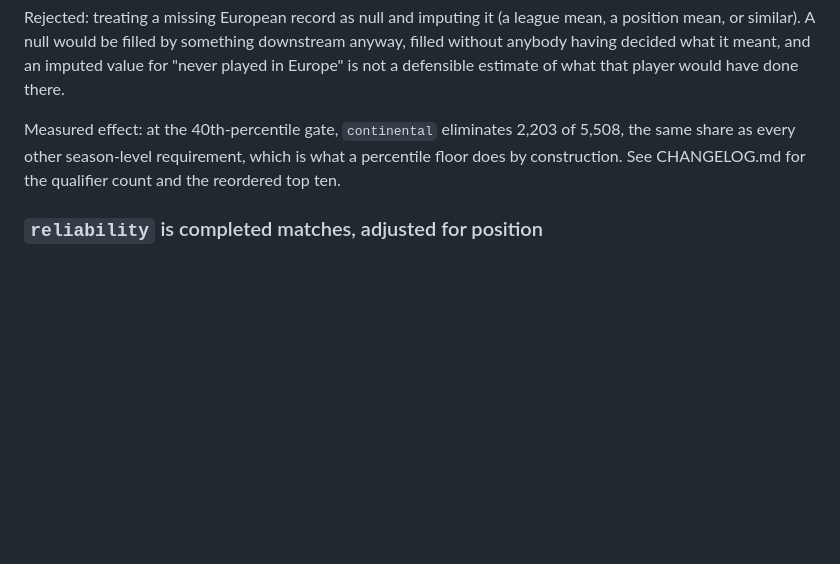
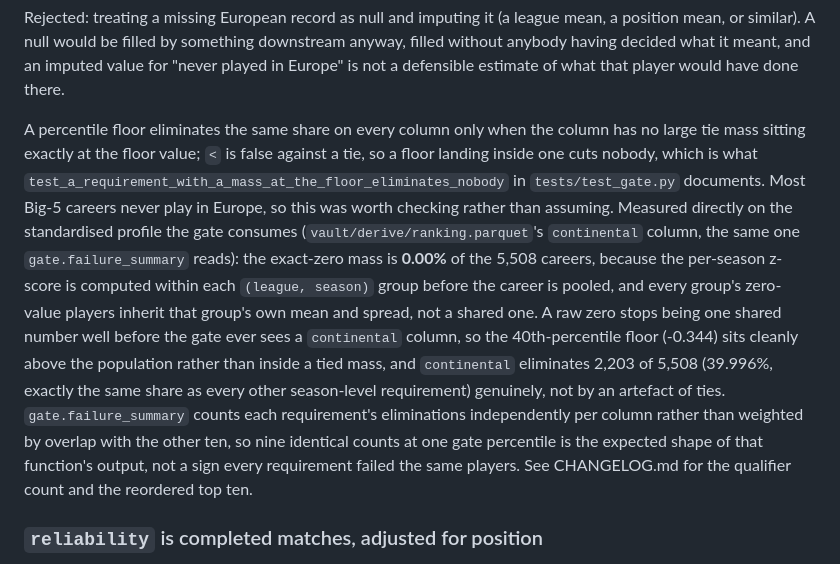
Before and after one commit to mishra-bytes/Football-DataScience-Analysis, a Markdown page: DECISION.md, the part around the change. GitHub-like rendering; blank space fills up the shorter version.

Commit message:
docs: measure the zero mass behind the continental elimination count

```diff
--- a/DECISION.md
+++ b/DECISION.md
@@ -191,10 +191,27 @@ downstream anyway, filled without anybody having decided what it meant, and an
 imputed value for "never played in Europe" is not a defensible estimate of what
 that player would have done there.
 
-Measured effect: at the 40th-percentile gate, `continental` eliminates 2,203 of
-5,508, the same share as every other season-level requirement, which is what a
-percentile floor does by construction. See CHANGELOG.md for the qualifier count
-and the reordered top ten.
+A percentile floor eliminates the same share on every column only when the
+column has no large tie mass sitting exactly at the floor value; `<` is false
+against a tie, so a floor landing inside one cuts nobody, which is what
+`test_a_requirement_with_a_mass_at_the_floor_eliminates_nobody` in
+`tests/test_gate.py` documents. Most Big-5 careers never play in Europe, so
+this was worth checking rather than assuming. Measured directly on the
+standardised profile the gate consumes (`vault/derive/ranking.parquet`'s
+`continental` column, the same one `gate.failure_summary` reads): the
+exact-zero mass is **0.00%** of the 5,508 careers, because the per-season
+z-score is computed within each `(league, season)` group before the career is
+pooled, and every group's zero-value players inherit that group's own mean and
+spread, not a shared one. A raw zero stops being one shared number well before
+the gate ever sees a `continental` column, so the 40th-percentile floor
+(-0.344) sits cleanly above the population rather than inside a tied mass, and
+`continental` eliminates 2,203 of 5,508 (39.996%, exactly the same share as
+every other season-level requirement) genuinely, not by an artefact of ties.
+`gate.failure_summary` counts each requirement's eliminations independently
+per column rather than weighted by overlap with the other ten, so nine
+identical counts at one gate percentile is the expected shape of that
+function's output, not a sign every requirement failed the same players. See
+CHANGELOG.md for the qualifier count and the reordered top ten.
 
 ### `reliability` is completed matches, adjusted for position
 
```
Also changed, not shown: CHANGELOG.md (+7 -4 lines).
